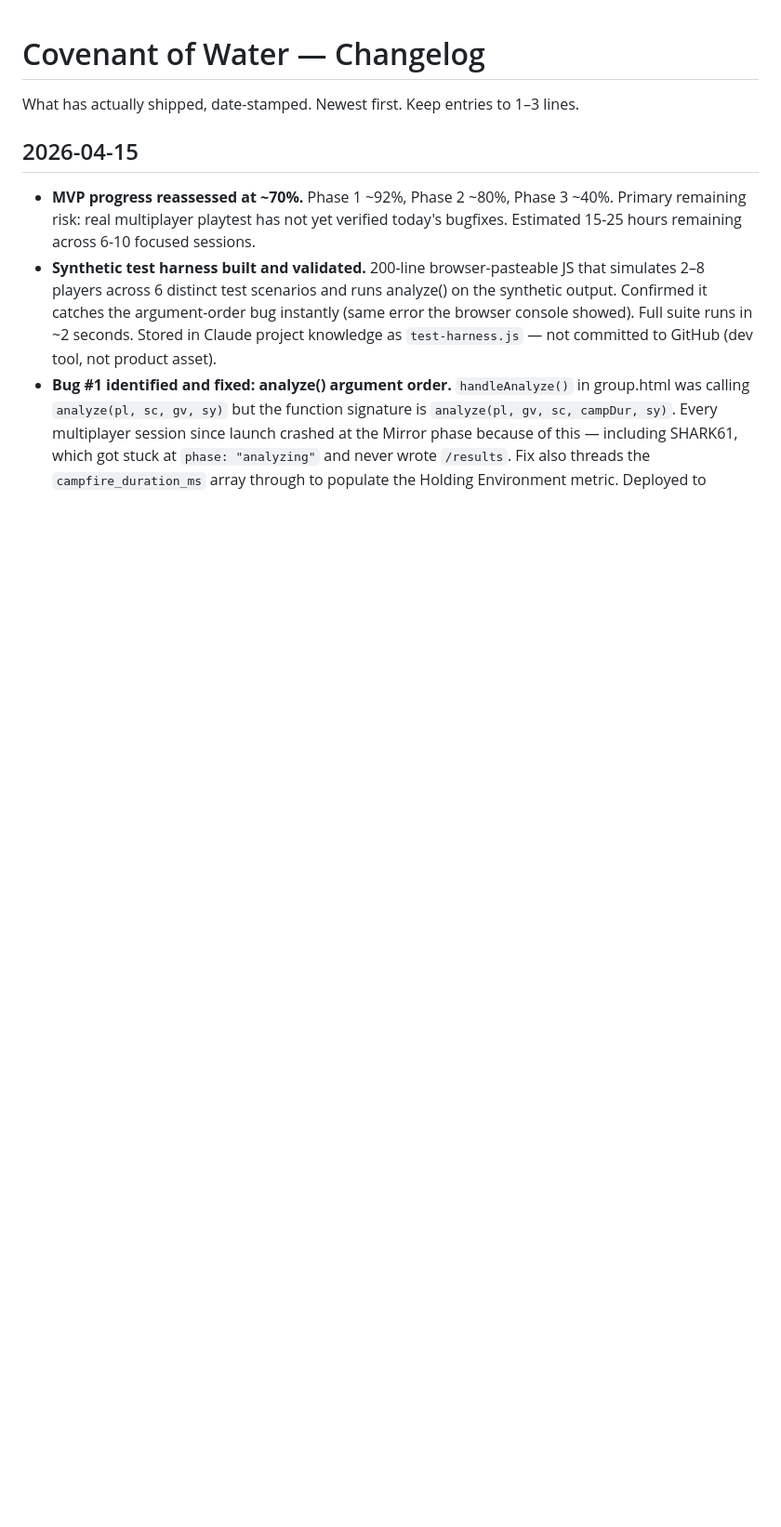
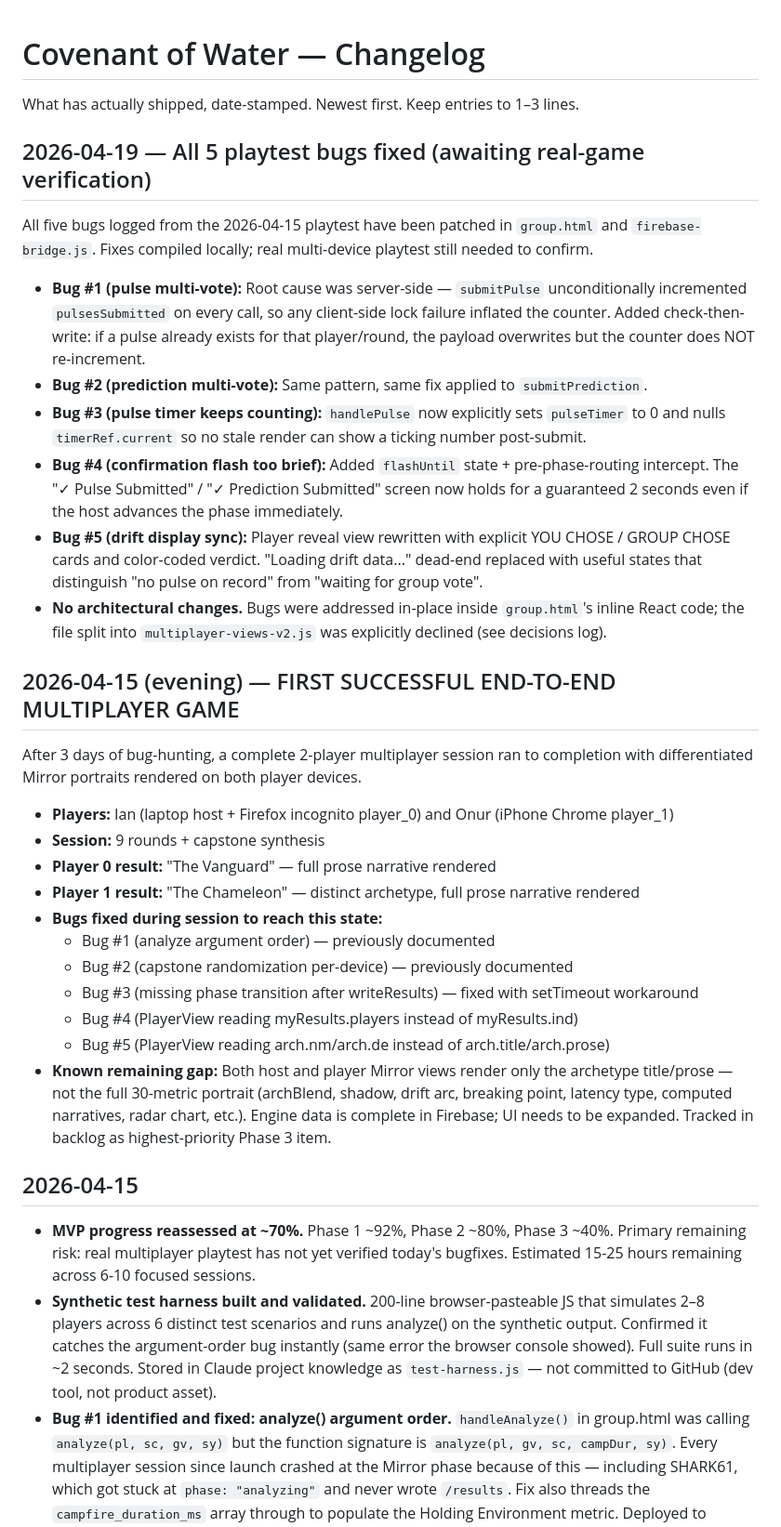
Before and after one commit to Ian-Mclachlan/the-covenant-of-water, a Markdown page: changelog.md, the part around the change. Shown at 93% size. Drawn GitHub-style; blank space fills up the shorter version.

Commit message:
Fix playtest bugs in group.html and firebase-bridge.js
Fixed five playtest bugs in group.html and firebase-bridge.js. Added checks and improvements to enhance user experience and ensure accurate game state.

```diff
--- a/changelog.md
+++ b/changelog.md
@@ -1,6 +1,33 @@
 # Covenant of Water — Changelog
 
 What has actually shipped, date-stamped. Newest first. Keep entries to 1–3 lines.
+
+## 2026-04-19 — All 5 playtest bugs fixed (awaiting real-game verification)
+
+All five bugs logged from the 2026-04-15 playtest have been patched in `group.html` and `firebase-bridge.js`. Fixes compiled locally; real multi-device playtest still needed to confirm.
+
+- **Bug #1 (pulse multi-vote):** Root cause was server-side — `submitPulse` unconditionally incremented `pulsesSubmitted` on every call, so any client-side lock failure inflated the counter. Added check-then-write: if a pulse already exists for that player/round, the payload overwrites but the counter does NOT re-increment.
+- **Bug #2 (prediction multi-vote):** Same pattern, same fix applied to `submitPrediction`.
+- **Bug #3 (pulse timer keeps counting):** `handlePulse` now explicitly sets `pulseTimer` to 0 and nulls `timerRef.current` so no stale render can show a ticking number post-submit.
+- **Bug #4 (confirmation flash too brief):** Added `flashUntil` state + pre-phase-routing intercept. The "✓ Pulse Submitted" / "✓ Prediction Submitted" screen now holds for a guaranteed 2 seconds even if the host advances the phase immediately.
+- **Bug #5 (drift display sync):** Player reveal view rewritten with explicit YOU CHOSE / GROUP CHOSE cards and color-coded verdict. "Loading drift data..." dead-end replaced with useful states that distinguish "no pulse on record" from "waiting for group vote".
+- **No architectural changes.** Bugs were addressed in-place inside `group.html`'s inline React code; the file split into `multiplayer-views-v2.js` was explicitly declined (see decisions log).
+
+## 2026-04-15 (evening) — FIRST SUCCESSFUL END-TO-END MULTIPLAYER GAME
+
+After 3 days of bug-hunting, a complete 2-player multiplayer session ran to completion with differentiated Mirror portraits rendered on both player devices.
+
+- **Players:** Ian (laptop host + Firefox incognito player_0) and Onur (iPhone Chrome player_1)
+- **Session:** 9 rounds + capstone synthesis
+- **Player 0 result:** "The Vanguard" — full prose narrative rendered
+- **Player 1 result:** "The Chameleon" — distinct archetype, full prose narrative rendered
+- **Bugs fixed during session to reach this state:**
+  - Bug #1 (analyze argument order) — previously documented
+  - Bug #2 (capstone randomization per-device) — previously documented
+  - Bug #3 (missing phase transition after writeResults) — fixed with setTimeout workaround
+  - Bug #4 (PlayerView reading myResults.players instead of myResults.ind)
+  - Bug #5 (PlayerView reading arch.nm/arch.de instead of arch.title/arch.prose)
+- **Known remaining gap:** Both host and player Mirror views render only the archetype title/prose — not the full 30-metric portrait (archBlend, shadow, drift arc, breaking point, latency type, computed narratives, radar chart, etc.). Engine data is complete in Firebase; UI needs to be expanded. Tracked in backlog as highest-priority Phase 3 item.
 
 ## 2026-04-15
 
```
